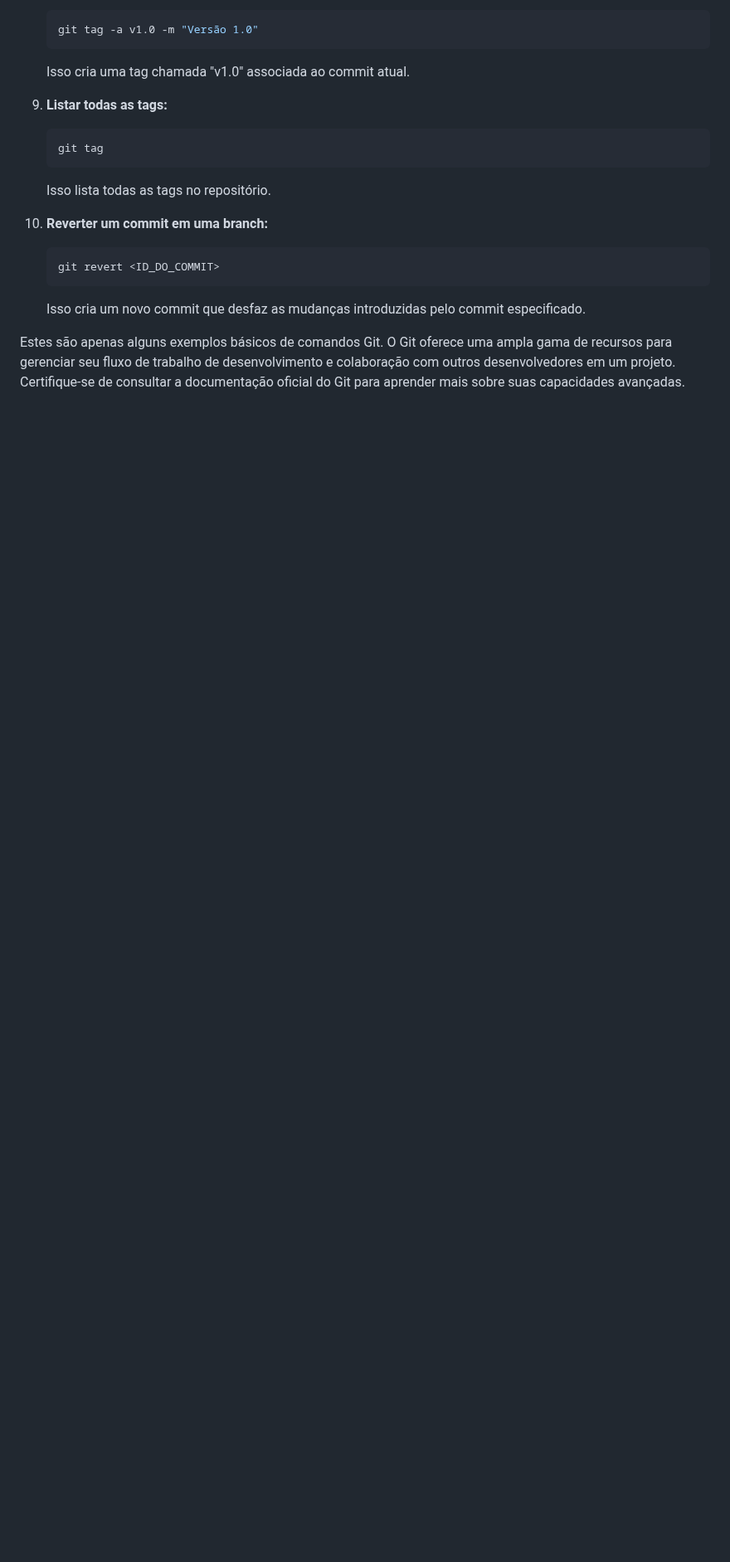
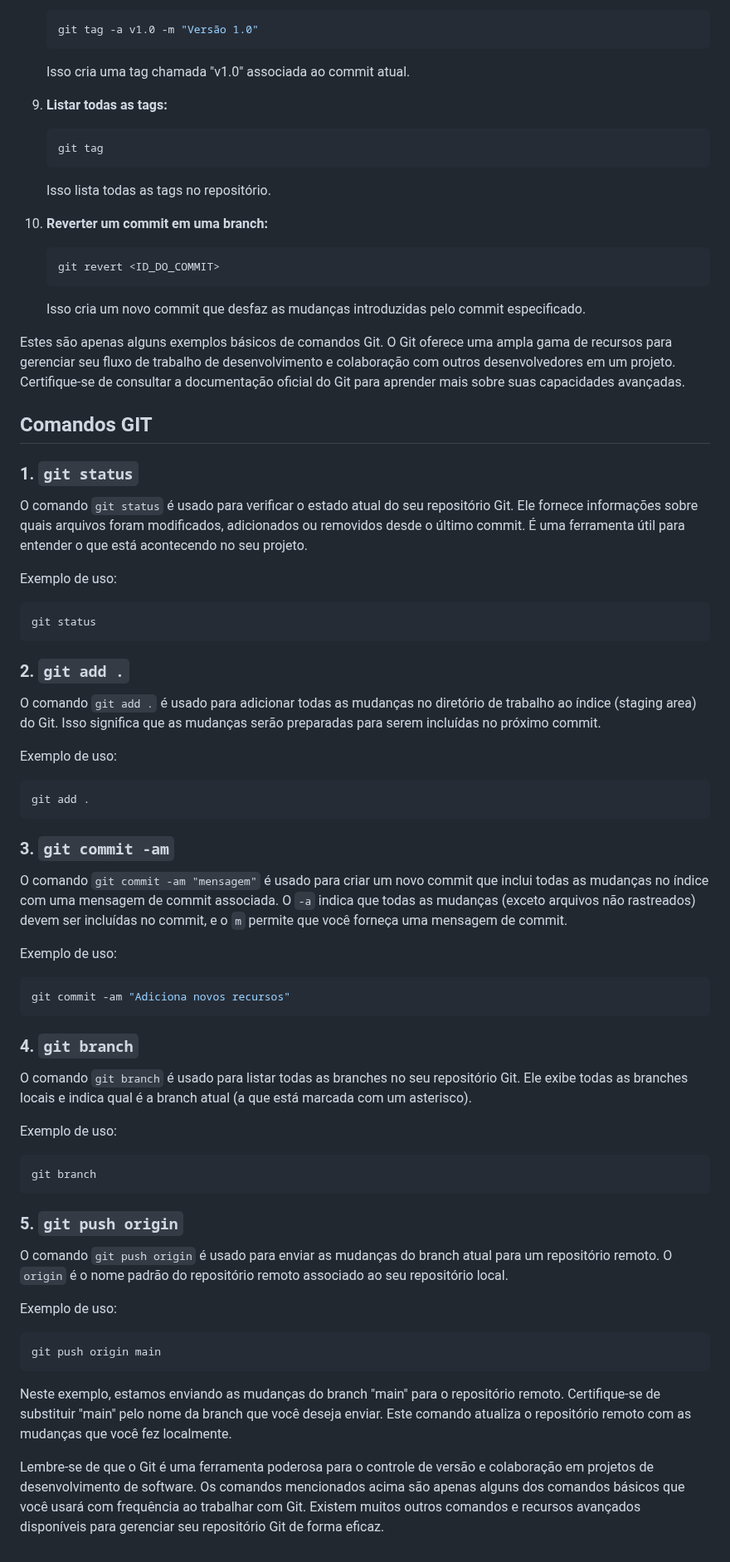
Before and after one commit to renatotg12/ocean_python_web, a Markdown page: README.md, the part around the change. Shown at 83% size. GitHub-like rendering; blank space fills up the shorter version.

Commit message:
Atualização do README.md

````diff
--- a/README.md
+++ b/README.md
@@ -124,3 +124,54 @@ A partir desse ponto, você pode continuar trabalhando em seu projeto, fazendo c
     Isso cria um novo commit que desfaz as mudanças introduzidas pelo commit especificado.
 
 Estes são apenas alguns exemplos básicos de comandos Git. O Git oferece uma ampla gama de recursos para gerenciar seu fluxo de trabalho de desenvolvimento e colaboração com outros desenvolvedores em um projeto. Certifique-se de consultar a documentação oficial do Git para aprender mais sobre suas capacidades avançadas.
+
+## Comandos GIT
+
+### 1. `git status`
+
+O comando `git status` é usado para verificar o estado atual do seu repositório Git. Ele fornece informações sobre quais arquivos foram modificados, adicionados ou removidos desde o último commit. É uma ferramenta útil para entender o que está acontecendo no seu projeto.
+
+Exemplo de uso:
+```bash
+git status
+```
+
+### 2. `git add .`
+
+O comando `git add .` é usado para adicionar todas as mudanças no diretório de trabalho ao índice (staging area) do Git. Isso significa que as mudanças serão preparadas para serem incluídas no próximo commit.
+
+Exemplo de uso:
+```bash
+git add .
+```
+
+### 3. `git commit -am`
+
+O comando `git commit -am "mensagem"` é usado para criar um novo commit que inclui todas as mudanças no índice com uma mensagem de commit associada. O `-a` indica que todas as mudanças (exceto arquivos não rastreados) devem ser incluídas no commit, e o `m` permite que você forneça uma mensagem de commit.
+
+Exemplo de uso:
+```bash
+git commit -am "Adiciona novos recursos"
+```
+
+### 4. `git branch`
+
+O comando `git branch` é usado para listar todas as branches no seu repositório Git. Ele exibe todas as branches locais e indica qual é a branch atual (a que está marcada com um asterisco).
+
+Exemplo de uso:
+```bash
+git branch
+```
+
+### 5. `git push origin`
+
+O comando `git push origin` é usado para enviar as mudanças do branch atual para um repositório remoto. O `origin` é o nome padrão do repositório remoto associado ao seu repositório local.
+
+Exemplo de uso:
+```bash
+git push origin main
+```
+
+Neste exemplo, estamos enviando as mudanças do branch "main" para o repositório remoto. Certifique-se de substituir "main" pelo nome da branch que você deseja enviar. Este comando atualiza o repositório remoto com as mudanças que você fez localmente.
+
+Lembre-se de que o Git é uma ferramenta poderosa para o controle de versão e colaboração em projetos de desenvolvimento de software. Os comandos mencionados acima são apenas alguns dos comandos básicos que você usará com frequência ao trabalhar com Git. Existem muitos outros comandos e recursos avançados disponíveis para gerenciar seu repositório Git de forma eficaz.
````
